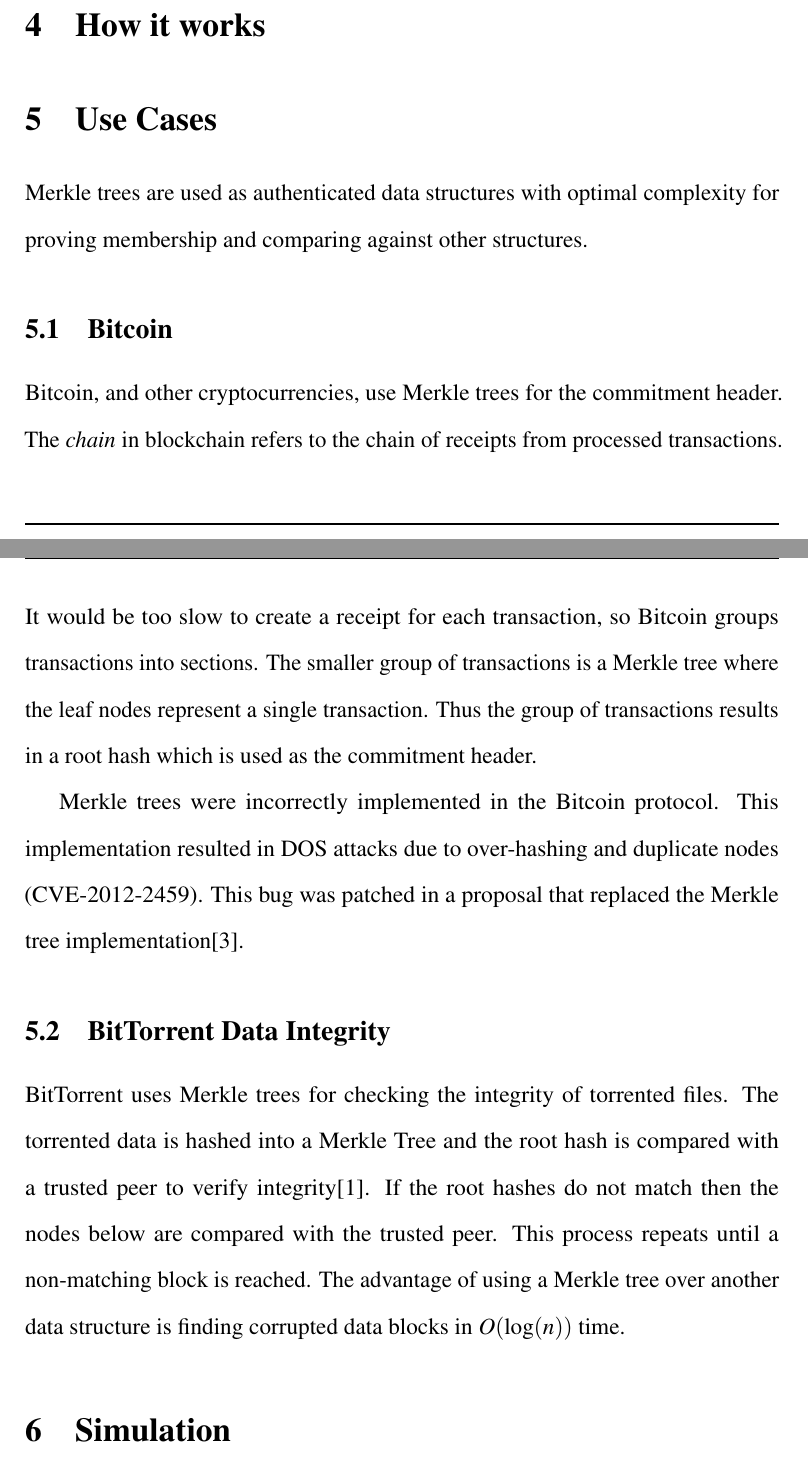
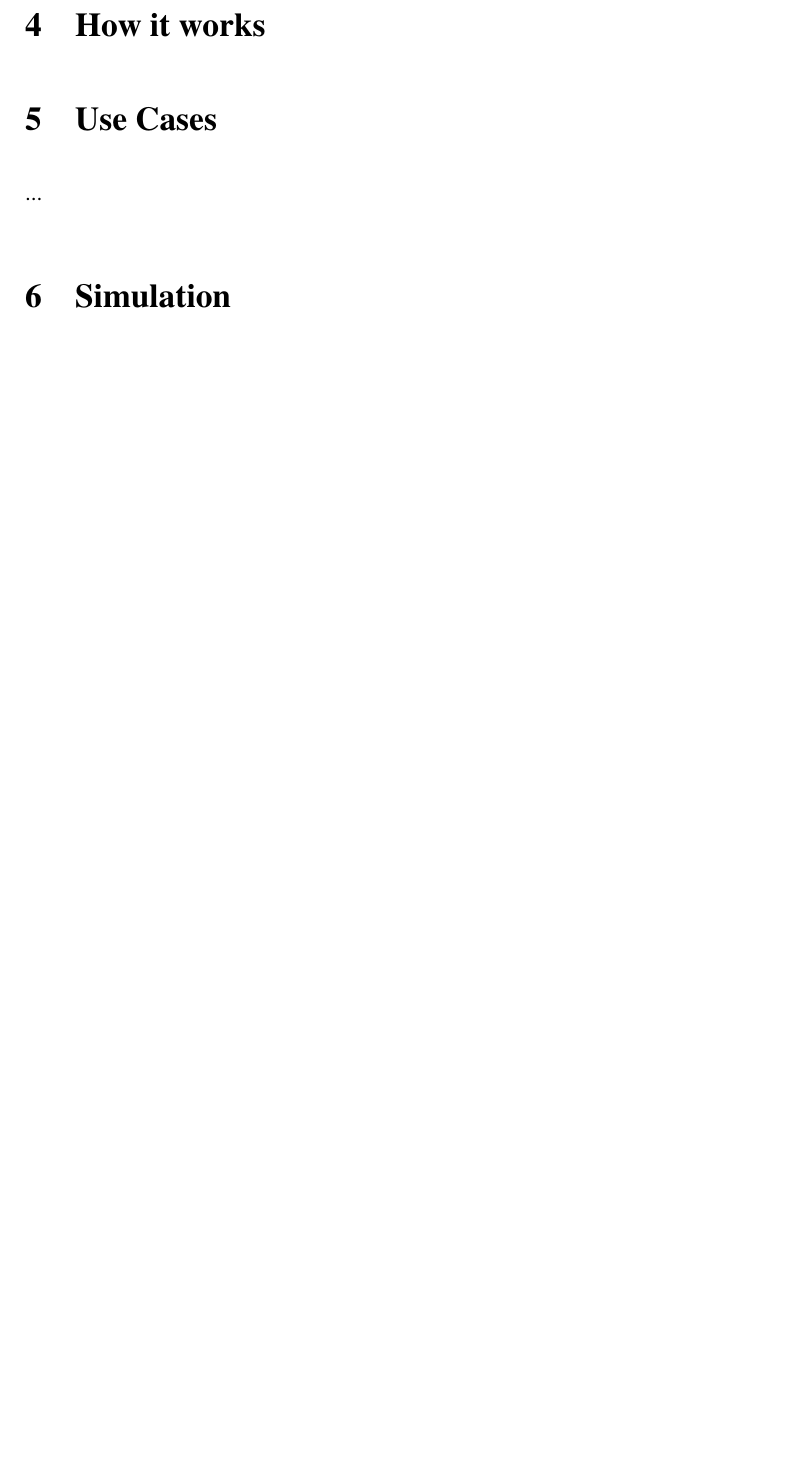
Before and after one commit to tbogoodnews/BNN-final-project, a LaTeX paper (Paper/paper.tex): two parts of pages 4 and 5 of 6 before the commit and part of page 4 of 6 after it, the two joined at a grey line, cut so that both start at the same text, the shorter picture padded with empty space. Compiled offline with pdfLaTeX.

Commit message:
Removing old work

```diff
--- a/Paper/paper.tex
+++ b/Paper/paper.tex
@@ -154,18 +148,8 @@ When referring to the parts of a Merkle tree the most common terminology is "roo
 
 \section{Use Cases}
 
-Merkle trees are used as authenticated data structures with optimal complexity for proving membership and comparing against other structures.
+...
 
-\subsection{Bitcoin} \label{sec:Bitcoin}
-
-Bitcoin, and other cryptocurrencies, use Merkle trees for the commitment header.  The \textit{chain} in blockchain refers to the chain of receipts from processed transactions. It would be too slow to create a receipt for each transaction, so Bitcoin groups transactions into sections. The smaller group of transactions is a Merkle tree where the leaf nodes represent a single transaction. Thus the group of transactions results in a root hash which is used as the commitment header.
-
-Merkle trees were incorrectly implemented in the Bitcoin protocol. This implementation resulted in DOS attacks due to over-hashing and duplicate nodes (CVE-2012-2459). This bug was patched in a proposal that replaced the Merkle tree implementation\cite{friedenbach_alm_2017}.
-
-
-\subsection{BitTorrent Data Integrity} \label{sec:BitTorrent}
-
-BitTorrent uses Merkle trees for checking the integrity of torrented files. The torrented data is hashed into a Merkle Tree and the root hash is compared with a trusted peer to verify integrity\cite{bep30}. If the root hashes do not match then the nodes below are compared with the trusted peer. This process repeats until a non-matching block is reached. The advantage of using a Merkle tree over another data structure is finding corrupted data blocks in $O(\log(n))$ time.
 
 \section{Simulation}
 
```
Also changed, not shown: Paper/paper.pdf, Paper/paper.tex (14 more changed lines), 1 other file.
